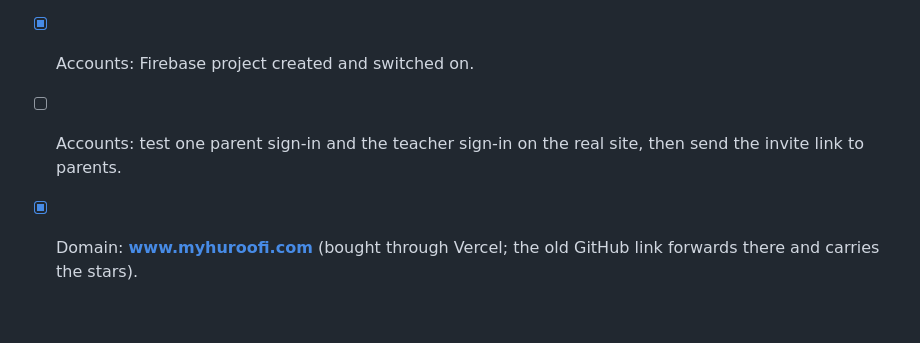
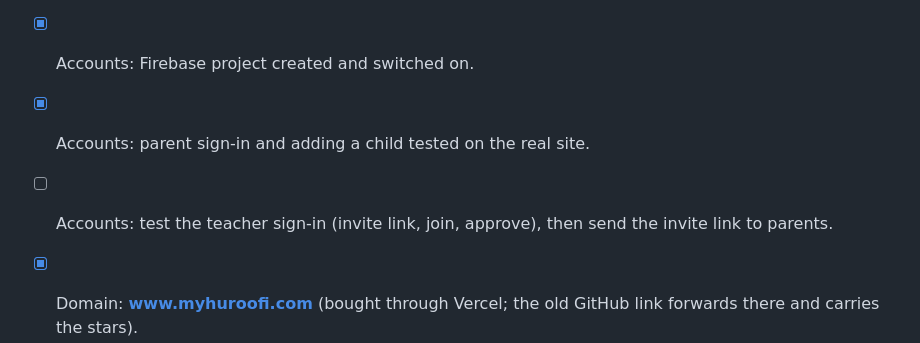
Before and after one commit to CallMeTaif/huroofi, a Markdown page: docs/TEACHER_REVIEW.md, the part around the change. Rendered like a GitHub page; blank space fills up the shorter version.

Commit message:
Checklist: parent sign-in confirmed on the live site

```diff
--- a/docs/TEACHER_REVIEW.md
+++ b/docs/TEACHER_REVIEW.md
@@ -145,6 +145,7 @@ Open any letter page and scroll to «تمرّن». Things to try with a child, a
 - [x] Try the four exercises on a real iPad or tablet with a finger.
 - [x] Try classroom mode on the smartboard.
 - [x] Accounts: Firebase project created and switched on.
-- [ ] Accounts: test one parent sign-in and the teacher sign-in on the real site, then send the invite link to parents.
+- [x] Accounts: parent sign-in and adding a child tested on the real site.
+- [ ] Accounts: test the teacher sign-in (invite link, join, approve), then send the invite link to parents.
 - [x] Domain: **www.myhuroofi.com** (bought through Vercel; the old GitHub link forwards there and carries the stars).
 - [x] ~~Class tablets~~ — not needed: the school has no tablets; children use the site at home on their parents' devices, and the smartboard uses classroom mode.
```
